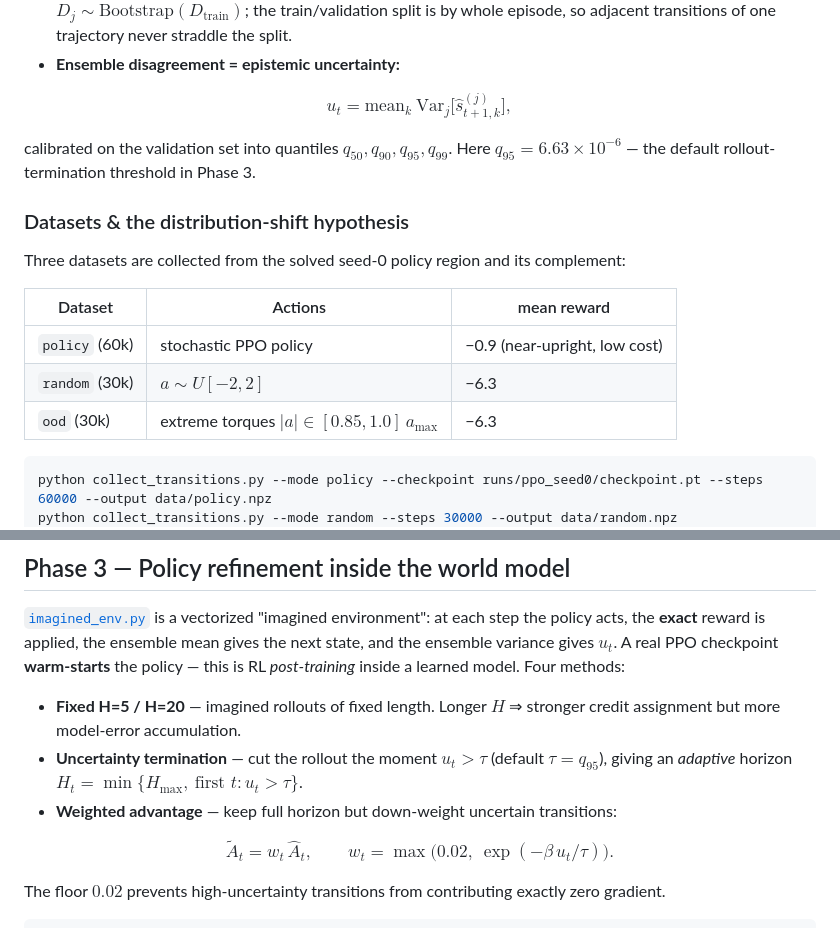
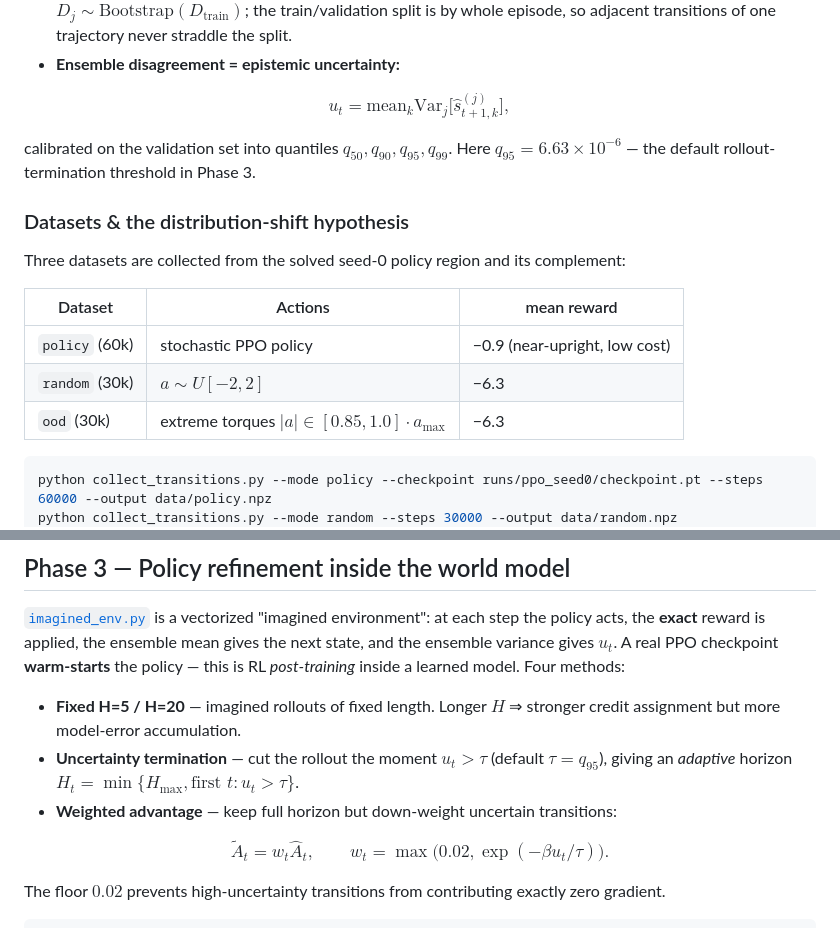
Before and after one commit to TanhJK728/world-model-rl, a Markdown page: README.md, 2 parts joined by grey strips. Drawn GitHub-style.

````diff
--- a/README.md
+++ b/README.md
@@ -172,7 +172,7 @@ Predicting $\Delta s$ (with input/target normalization) is easier and more accur
 - **Bootstrap ensemble + episode-level split.** Each member trains on a bootstrap resample $D_j\sim\text{Bootstrap}(D_{\text{train}})$; the train/validation split is by whole episode, so adjacent transitions of one trajectory never straddle the split.
 - **Ensemble disagreement = epistemic uncertainty:**
 
-$$u_t = \mathrm{mean}_k\ \mathrm{Var}_j\big[\hat s_{t+1,k}^{(j)}\big],$$
+$$u_t = \mathrm{mean}_k \mathrm{Var}_j\big[\hat s_{t+1,k}^{(j)}\big],$$
 
 calibrated on the validation set into quantiles $q_{50},q_{90},q_{95},q_{99}$. Here $q_{95}=6.63\times10^{-6}$ — the default rollout-termination threshold in Phase 3.
 
@@ -184,7 +184,7 @@ Three datasets are collected from the solved seed-0 policy region and its comple
 |---|---|---|
 | `policy` (60k) | stochastic PPO policy | −0.9 (near-upright, low cost) |
 | `random` (30k) | $a\sim U[-2,2]$ | −6.3 |
-| `ood` (30k) | extreme torques $\lvert a\rvert\in[0.85,1.0]\,a_{\max}$ | −6.3 |
+| `ood` (30k) | extreme torques $\lvert a\rvert\in[0.85,1.0]\cdot a_{\max}$ | −6.3 |
 
 ```bash
 python collect_transitions.py --mode policy --checkpoint runs/ppo_seed0/checkpoint.pt --steps 60000 --output data/policy.npz
@@ -218,10 +218,10 @@ Crucially, **ensemble disagreement rises in the same order** (policy ≪ random
 [`imagined_env.py`](imagined_env.py) is a vectorized "imagined environment": at each step the policy acts, the **exact** reward is applied, the ensemble mean gives the next state, and the ensemble variance gives $u_t$. A real PPO checkpoint **warm-starts** the policy — this is RL *post-training* inside a learned model. Four methods:
 
 - **Fixed H=5 / H=20** — imagined rollouts of fixed length. Longer $H$ ⇒ stronger credit assignment but more model-error accumulation.
-- **Uncertainty termination** — cut the rollout the moment $u_t>\tau$ (default $\tau=q_{95}$), giving an *adaptive* horizon $H_t=\min\{H_{\max},\ \text{first }t: u_t>\tau\}$.
+- **Uncertainty termination** — cut the rollout the moment $u_t>\tau$ (default $\tau=q_{95}$), giving an *adaptive* horizon $H_t=\min\lbrace H_{\max}, \text{first } t: u_t>\tau\rbrace$.
 - **Weighted advantage** — keep full horizon but down-weight uncertain transitions:
 
-$$\tilde A_t = w_t\,\hat A_t,\qquad w_t=\max\!\big(0.02,\ \exp(-\beta\,u_t/\tau)\big).$$
+$$\tilde A_t = w_t \hat A_t,\qquad w_t=\max\big(0.02, \exp(-\beta u_t/\tau)\big).$$
 
 The floor $0.02$ prevents high-uncertainty transitions from contributing exactly zero gradient.
 
````
Also changed, not shown: other parts of README.md (+4 -4 lines).
